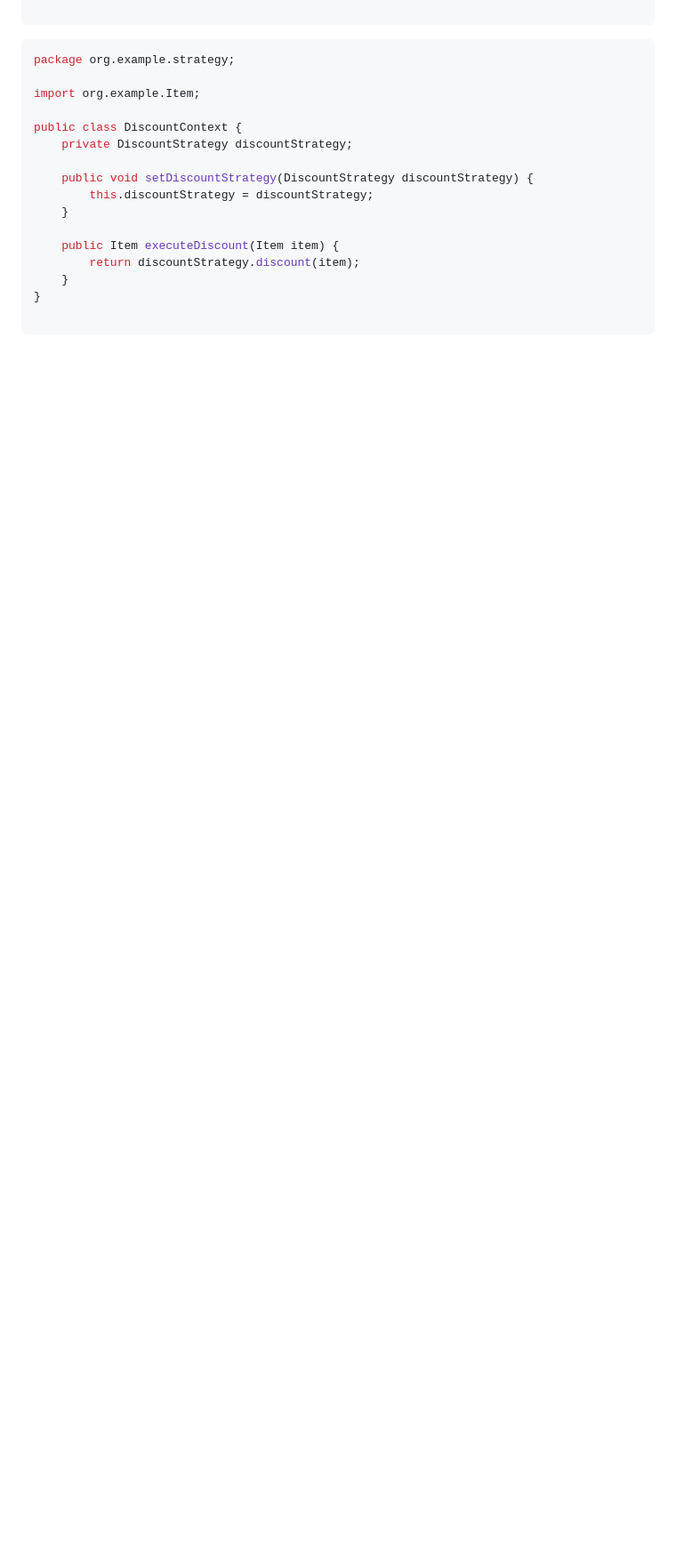
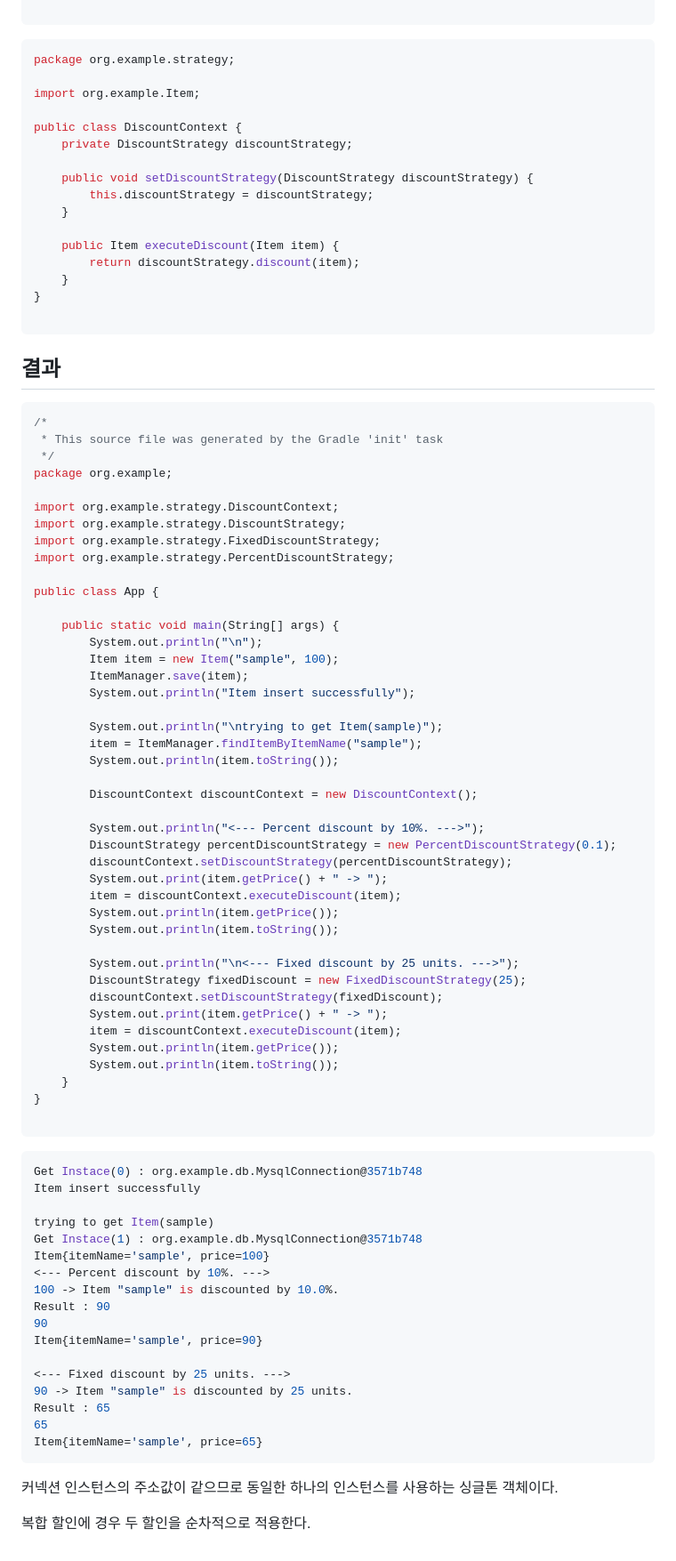
Before and after one commit to KTB-idol/Mango.Kim, a Markdown page: README.md, the part around the change printed below. Shown: that part at 89% size. Rendered like a GitHub page; blank space fills up the shorter version.

````diff
--- a/README.md
+++ b/README.md
@@ -224,3 +224,74 @@ public class DiscountContext {
 }
 
 ```
+
+## 결과
+
+```jsx
+/*
+ * This source file was generated by the Gradle 'init' task
+ */
+package org.example;
+
+import org.example.strategy.DiscountContext;
+import org.example.strategy.DiscountStrategy;
+import org.example.strategy.FixedDiscountStrategy;
+import org.example.strategy.PercentDiscountStrategy;
+
+public class App {
+
+    public static void main(String[] args) {
+        System.out.println("\n");
+        Item item = new Item("sample", 100);
+        ItemManager.save(item);
+        System.out.println("Item insert successfully");
+
+        System.out.println("\ntrying to get Item(sample)");
+        item = ItemManager.findItemByItemName("sample");
+        System.out.println(item.toString());
+
+        DiscountContext discountContext = new DiscountContext();
+
+        System.out.println("<--- Percent discount by 10%. --->");
+        DiscountStrategy percentDiscountStrategy = new PercentDiscountStrategy(0.1);
+        discountContext.setDiscountStrategy(percentDiscountStrategy);
+        System.out.print(item.getPrice() + " -> ");
+        item = discountContext.executeDiscount(item);
+        System.out.println(item.getPrice());
+        System.out.println(item.toString());
+
+        System.out.println("\n<--- Fixed discount by 25 units. --->");
+        DiscountStrategy fixedDiscount = new FixedDiscountStrategy(25);
+        discountContext.setDiscountStrategy(fixedDiscount);
+        System.out.print(item.getPrice() + " -> ");
+        item = discountContext.executeDiscount(item);
+        System.out.println(item.getPrice());
+        System.out.println(item.toString());
+    }
+}
+
+```
+
+```jsx
+Get Instace(0) : org.example.db.MysqlConnection@3571b748
+Item insert successfully
+
+trying to get Item(sample)
+Get Instace(1) : org.example.db.MysqlConnection@3571b748
+Item{itemName='sample', price=100}
+<--- Percent discount by 10%. --->
+100 -> Item "sample" is discounted by 10.0%.
+Result : 90
+90
+Item{itemName='sample', price=90}
+
+<--- Fixed discount by 25 units. --->
+90 -> Item "sample" is discounted by 25 units.
+Result : 65
+65
+Item{itemName='sample', price=65}
+```
+
+커넥션 인스턴스의 주소값이 같으므로 동일한 하나의 인스턴스를 사용하는 싱글톤 객체이다.
+
+복합 할인에 경우 두 할인을 순차적으로 적용한다.
````
Also changed, not shown: other parts of README.md (+8 -8 lines).
